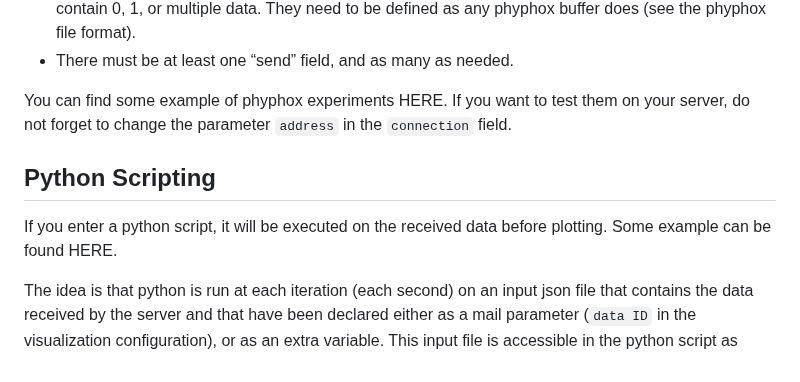
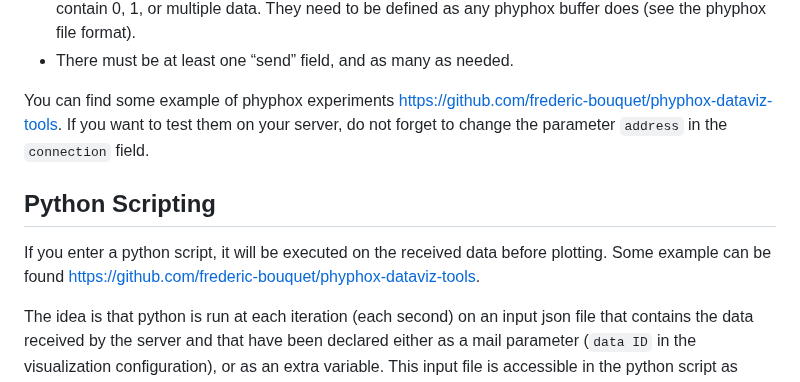
Before and after one commit to trberrido/phyphox, a Markdown page: README.md, the part around the change. Rendered like a GitHub page.

```diff
--- a/README.md
+++ b/README.md
@@ -114,11 +114,11 @@ The parameters of the connection should be adapted to your need. Their role is d
 -	`buffer1` and `buffer2` are phyphox buffers; the data they contain will be sent to the server. They can contain 0, 1, or multiple data. They need to be defined as any phyphox buffer does (see the phyphox file format).
 -	There must be at least one “send” field, and as many as needed.
 
-You can find some example of phyphox experiments HERE. If you want to test them on your server, do not forget to change the parameter `address` in the `connection` field.
+You can find some example of phyphox experiments [https://github.com/frederic-bouquet/phyphox-dataviz-tools](HERE). If you want to test them on your server, do not forget to change the parameter `address` in the `connection` field.
 
 ## Python Scripting
 
-If you enter a python script, it will be executed on the received data before plotting. Some example can be found HERE.
+If you enter a python script, it will be executed on the received data before plotting. Some example can be found [https://github.com/frederic-bouquet/phyphox-dataviz-tools](HERE).
 
 The idea is that python is run at each iteration (each second) on an input json file that contains the data received by the server and that have been declared either as a mail parameter (`data ID` in the visualization configuration), or as an extra variable. This input file is accessible in the python script as `sys.argv[1]`. The script then must produce an output following a precise structure, depending on the visualization configuration.
 
```
